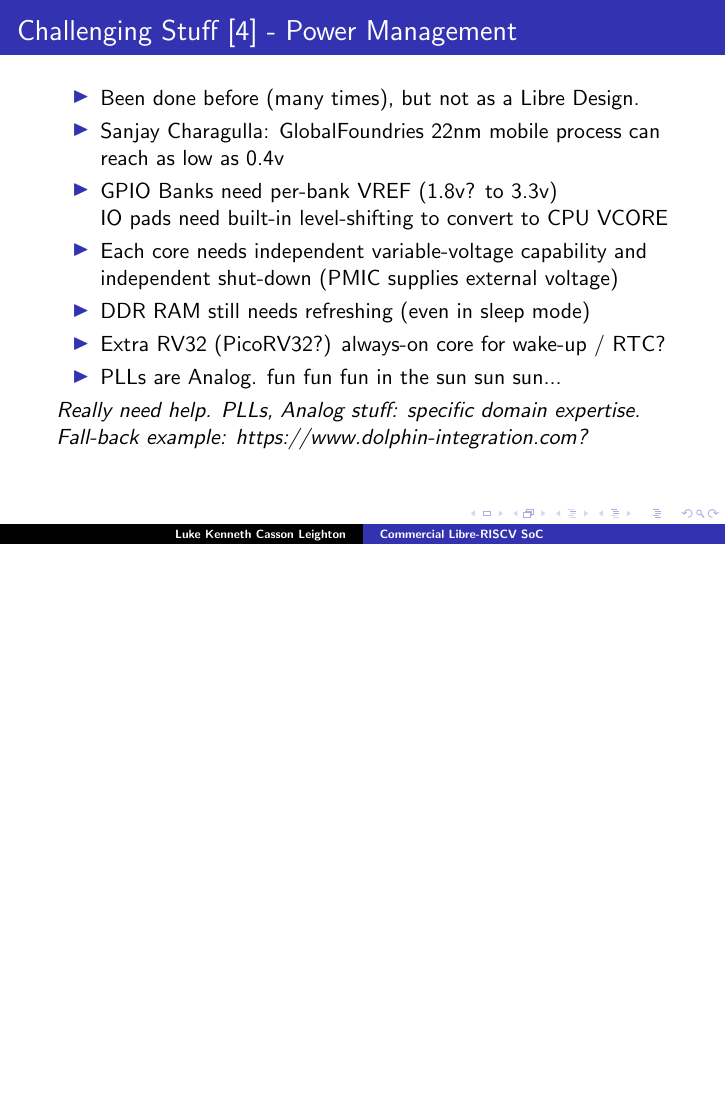
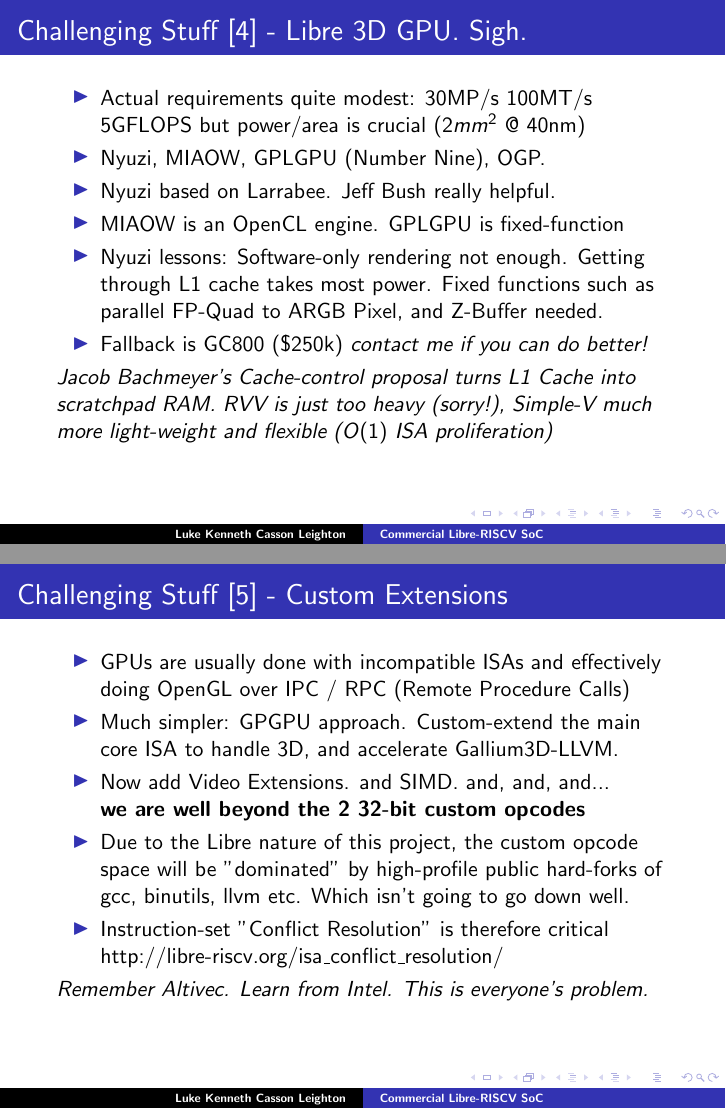
Before and after one commit to programmerjake/libre-soc-wiki, LaTeX slides (shakti/m_class/libre_riscv_chennai_2018.tex): page 16 of 19 before the commit and pages 16 and 17 of 20 after it, the two joined at a grey line, the shorter picture padded with empty space. Compiled offline with pdfLaTeX.

Commit message:
add slides

```diff
--- a/shakti/m_class/libre_riscv_chennai_2018.tex
+++ b/shakti/m_class/libre_riscv_chennai_2018.tex
@@ -264,3 +285,4 @@
+\frame{\frametitle{Challenging Stuff [4] - Libre 3D GPU.  Sigh.}
 
  \begin{itemize}
    \item Actual requirements quite modest: 30MP/s 100MT/s 5GFLOPS
@@ -281,24 +303,24 @@
 }
 
 
-\frame{\frametitle{Challenging Stuff [4] - Power Management}
+\frame{\frametitle{Challenging Stuff [5] - Custom Extensions}
 
  \begin{itemize}
-   \item Been done before (many times), but not as a Libre Design.
-   \item Sanjay Charagulla: GlobalFoundries 22nm mobile process
-	     can reach as low as 0.4v
-   \item GPIO Banks need per-bank VREF (1.8v? to 3.3v)\\
-	      IO pads need built-in
-	     level-shifting to convert to CPU VCORE
-   \item Each core needs independent variable-voltage capability
-	     and independent shut-down (PMIC supplies external voltage)
-   \item DDR RAM still needs refreshing (even in sleep mode)
-   \item Extra RV32 (PicoRV32?) always-on core for wake-up / RTC?
-   \item PLLs are Analog.  fun fun fun in the sun sun sun...
+   \item GPUs are usually done with incompatible ISAs and effectively
+	     doing OpenGL over IPC / RPC (Remote Procedure Calls)
+   \item Much simpler: GPGPU approach.  Custom-extend the
+	     main core ISA to handle 3D, and accelerate
+		 Gallium3D-LLVM.
+   \item Now add Video Extensions. and SIMD. and, and, and...\\
+	   {\bf we are well beyond the 2 32-bit custom opcodes}
+   \item Due to the Libre nature of this project, the custom opcode
+	     space will be "dominated" by
+	     high-profile public hard-forks of gcc, binutils, llvm etc.
+	     Which isn't going to go down well.
+   \item Instruction-set "Conflict Resolution" is therefore critical\\
+	     http://libre-riscv.org/isa\_conflict\_resolution/
   \end{itemize}
-   {\it Really need help.  PLLs, Analog stuff: specific
-	   domain expertise.  Fall-back example:
-	   https://www.dolphin-integration.com?
+   {\it Remember Altivec. Learn from Intel. This is everyone's problem.
    }
 }
 
```
Also changed, not shown: shakti/m_class/libre_riscv_chennai_2018.tex (23 more changed lines).
